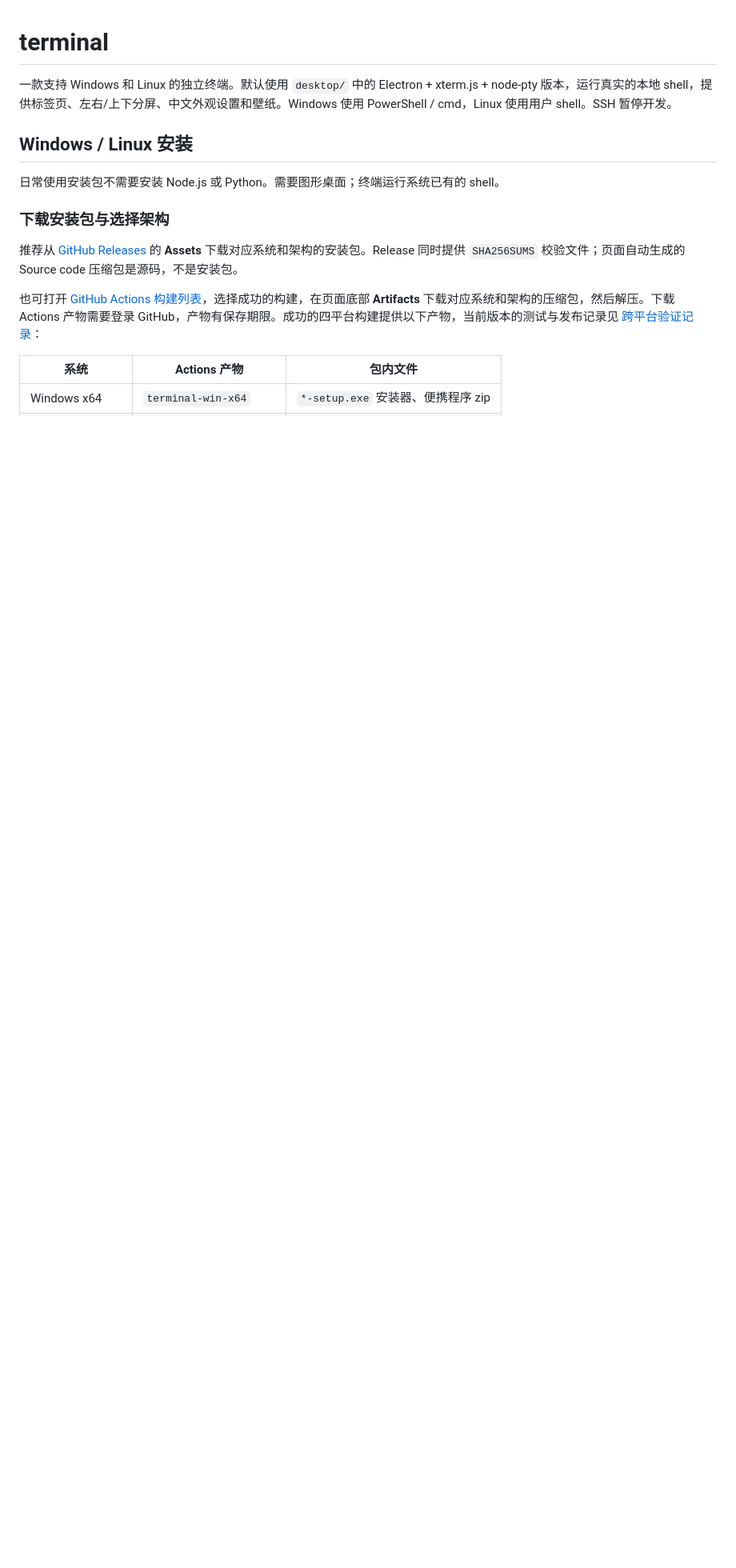
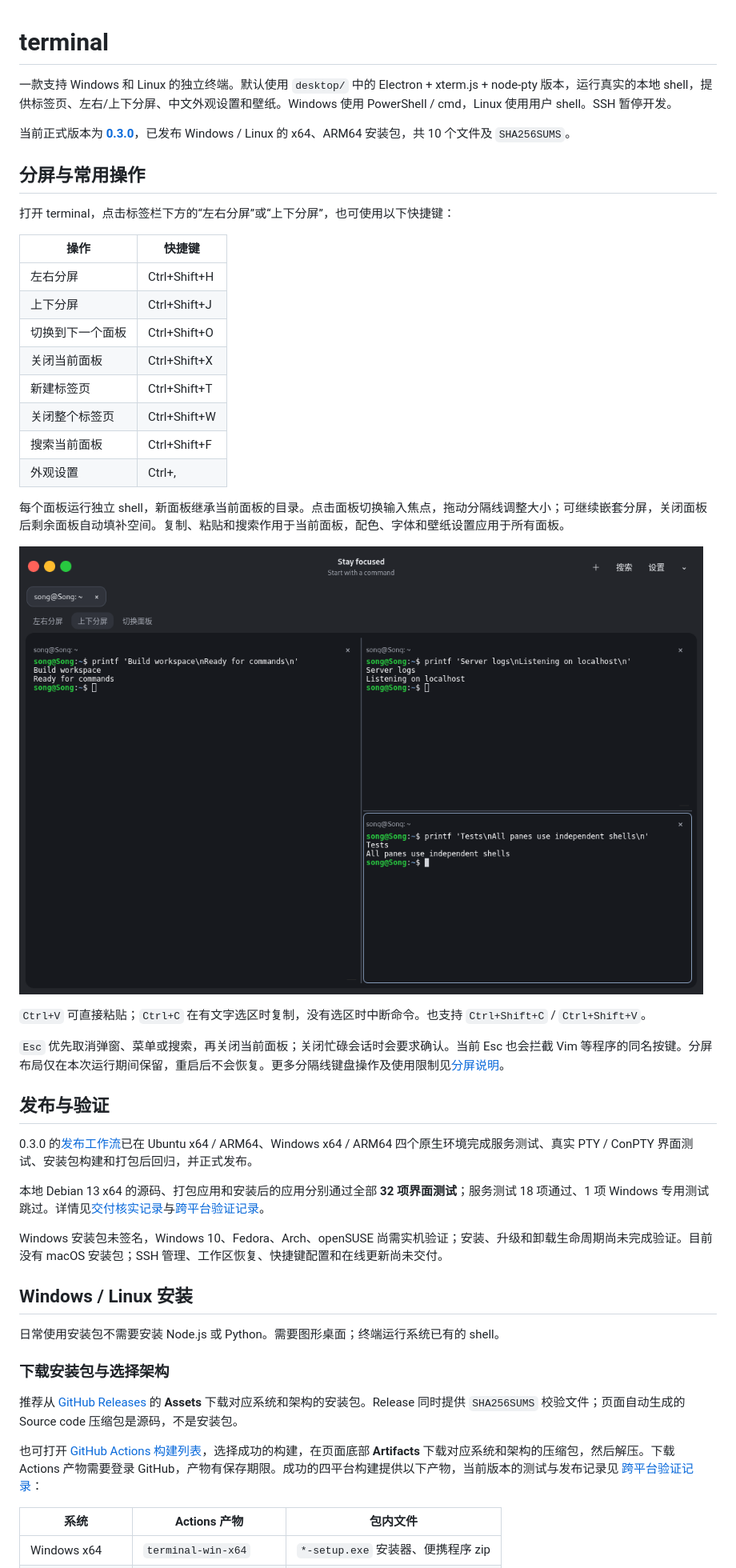
Before and after one commit to songyekun-614/terminal, a Markdown page: README.md, the part around one of its changes. Shown at 80% size. GitHub-like rendering; blank space fills up the shorter version.

```diff
--- a/README.md
+++ b/README.md
@@ -1,6 +1,39 @@
 # terminal
 
 一款支持 Windows 和 Linux 的独立终端。默认使用 `desktop/` 中的 Electron + xterm.js + node-pty 版本，运行真实的本地 shell，提供标签页、左右/上下分屏、中文外观设置和壁纸。Windows 使用 PowerShell / cmd，Linux 使用用户 shell。SSH 暂停开发。
+
+当前正式版本为 **[0.3.0](https://github.com/songyekun-614/terminal/releases/tag/v0.3.0)**，已发布 Windows / Linux 的 x64、ARM64 安装包，共 10 个文件及 `SHA256SUMS`。
+
+## 分屏与常用操作
+
+打开 terminal，点击标签栏下方的“左右分屏”或“上下分屏”，也可使用以下快捷键：
+
+| 操作 | 快捷键 |
+| --- | --- |
+| 左右分屏 | Ctrl+Shift+H |
+| 上下分屏 | Ctrl+Shift+J |
+| 切换到下一个面板 | Ctrl+Shift+O |
+| 关闭当前面板 | Ctrl+Shift+X |
+| 新建标签页 | Ctrl+Shift+T |
+| 关闭整个标签页 | Ctrl+Shift+W |
+| 搜索当前面板 | Ctrl+Shift+F |
+| 外观设置 | Ctrl+, |
+
+每个面板运行独立 shell，新面板继承当前面板的目录。点击面板切换输入焦点，拖动分隔线调整大小；可继续嵌套分屏，关闭面板后剩余面板自动填补空间。复制、粘贴和搜索作用于当前面板，配色、字体和壁纸设置应用于所有面板。
+
+![terminal 左右与上下嵌套分屏](docs/images/desktop-splits.png)
+
+`Ctrl+V` 可直接粘贴；`Ctrl+C` 在有文字选区时复制，没有选区时中断命令。也支持 `Ctrl+Shift+C` / `Ctrl+Shift+V`。
+
+`Esc` 优先取消弹窗、菜单或搜索，再关闭当前面板；关闭忙碌会话时会要求确认。当前 Esc 也会拦截 Vim 等程序的同名按键。分屏布局仅在本次运行期间保留，重启后不会恢复。更多分隔线键盘操作及使用限制见[分屏说明](docs/cross-platform.md#分屏)。
+
+## 发布与验证
+
+0.3.0 的[发布工作流](https://github.com/songyekun-614/terminal/actions/runs/39047315655)已在 Ubuntu x64 / ARM64、Windows x64 / ARM64 四个原生环境完成服务测试、真实 PTY / ConPTY 界面测试、安装包构建和打包后回归，并正式发布。
+
+本地 Debian 13 x64 的源码、打包应用和安装后的应用分别通过全部 **32 项界面测试**；服务测试 18 项通过、1 项 Windows 专用测试跳过。详情见[交付核实记录](docs/2026-10-18-delivery-verification.md)与[跨平台验证记录](docs/cross-platform-verification.md)。
+
+Windows 安装包未签名，Windows 10、Fedora、Arch、openSUSE 尚需实机验证；安装、升级和卸载生命周期尚未完成验证。目前没有 macOS 安装包；SSH 管理、工作区恢复、快捷键配置和在线更新尚未交付。
 
 ## Windows / Linux 安装
 
```
Also changed, not shown: other parts of README.md (+2 -4 lines), docs/2026-10-18-delivery-verification.md (added, +41 -0 lines), docs/cross-platform-verification.md (+6 -0 lines).
